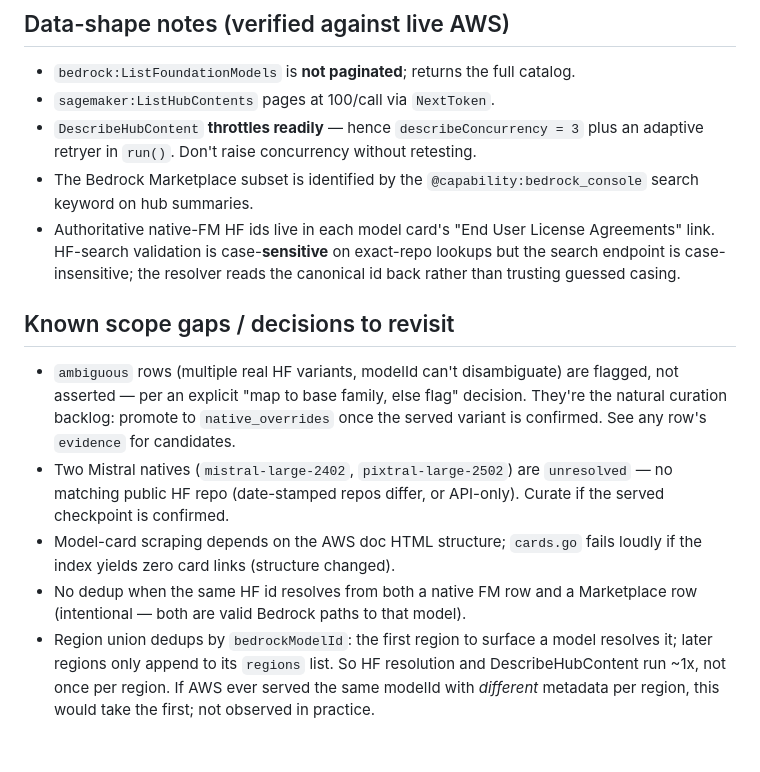
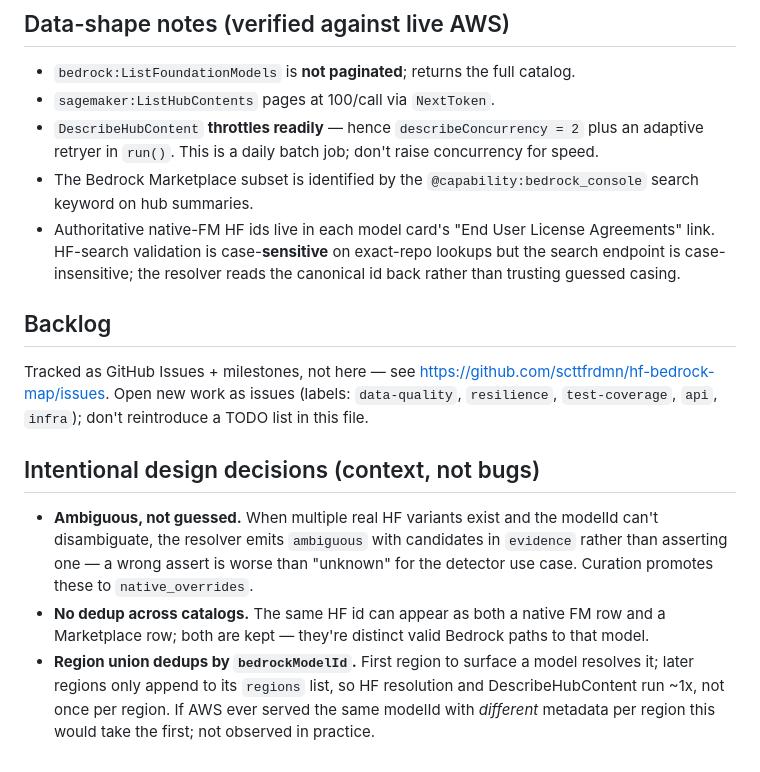
Before and after one commit to scttfrdmn/hf-bedrock-map, a Markdown page: CLAUDE.md, the part around the change. Drawn GitHub-style.

Commit message:
docs: move backlog to GitHub Issues; keep only design context
Per project convention, track work as Issues/milestones/labels rather than a
markdown TODO list. CLAUDE.md now points at the issue tracker and retains only
intentional design decisions. Also fix stale describeConcurrency reference.

```diff
--- a/CLAUDE.md
+++ b/CLAUDE.md
@@ -59,8 +59,9 @@ no per-region policy change is needed.
 
 - `bedrock:ListFoundationModels` is **not paginated**; returns the full catalog.
 - `sagemaker:ListHubContents` pages at 100/call via `NextToken`.
-- `DescribeHubContent` **throttles readily** — hence `describeConcurrency = 3`
-  plus an adaptive retryer in `run()`. Don't raise concurrency without retesting.
+- `DescribeHubContent` **throttles readily** — hence `describeConcurrency = 2`
+  plus an adaptive retryer in `run()`. This is a daily batch job; don't raise
+  concurrency for speed.
 - The Bedrock Marketplace subset is identified by the
   `@capability:bedrock_console` search keyword on hub summaries.
 - Authoritative native-FM HF ids live in each model card's "End User License
@@ -68,21 +69,24 @@ no per-region policy change is needed.
   lookups but the search endpoint is case-insensitive; the resolver reads the
   canonical id back rather than trusting guessed casing.
 
-## Known scope gaps / decisions to revisit
+## Backlog
 
-- `ambiguous` rows (multiple real HF variants, modelId can't disambiguate) are
-  flagged, not asserted — per an explicit "map to base family, else flag"
-  decision. They're the natural curation backlog: promote to `native_overrides`
-  once the served variant is confirmed. See any row's `evidence` for candidates.
-- Two Mistral natives (`mistral-large-2402`, `pixtral-large-2502`) are
-  `unresolved` — no matching public HF repo (date-stamped repos differ, or
-  API-only). Curate if the served checkpoint is confirmed.
-- Model-card scraping depends on the AWS doc HTML structure; `cards.go` fails
-  loudly if the index yields zero card links (structure changed).
-- No dedup when the same HF id resolves from both a native FM row and a
-  Marketplace row (intentional — both are valid Bedrock paths to that model).
-- Region union dedups by `bedrockModelId`: the first region to surface a model
-  resolves it; later regions only append to its `regions` list. So HF resolution
-  and DescribeHubContent run ~1x, not once per region. If AWS ever served the
-  same modelId with *different* metadata per region, this would take the first;
-  not observed in practice.
+Tracked as GitHub Issues + milestones, not here — see
+<https://github.com/scttfrdmn/hf-bedrock-map/issues>. Open new work as issues
+(labels: `data-quality`, `resilience`, `test-coverage`, `api`, `infra`); don't
+reintroduce a TODO list in this file.
+
+## Intentional design decisions (context, not bugs)
+
+- **Ambiguous, not guessed.** When multiple real HF variants exist and the
+  modelId can't disambiguate, the resolver emits `ambiguous` with candidates in
+  `evidence` rather than asserting one — a wrong assert is worse than "unknown"
+  for the detector use case. Curation promotes these to `native_overrides`.
+- **No dedup across catalogs.** The same HF id can appear as both a native FM
+  row and a Marketplace row; both are kept — they're distinct valid Bedrock
+  paths to that model.
+- **Region union dedups by `bedrockModelId`.** First region to surface a model
+  resolves it; later regions only append to its `regions` list, so HF
+  resolution and DescribeHubContent run ~1x, not once per region. If AWS ever
+  served the same modelId with *different* metadata per region this would take
+  the first; not observed in practice.
```
